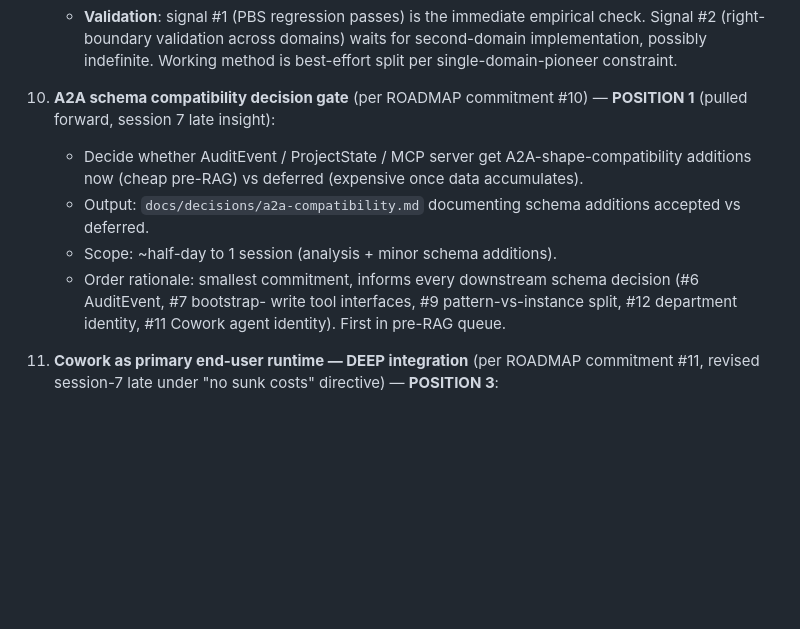
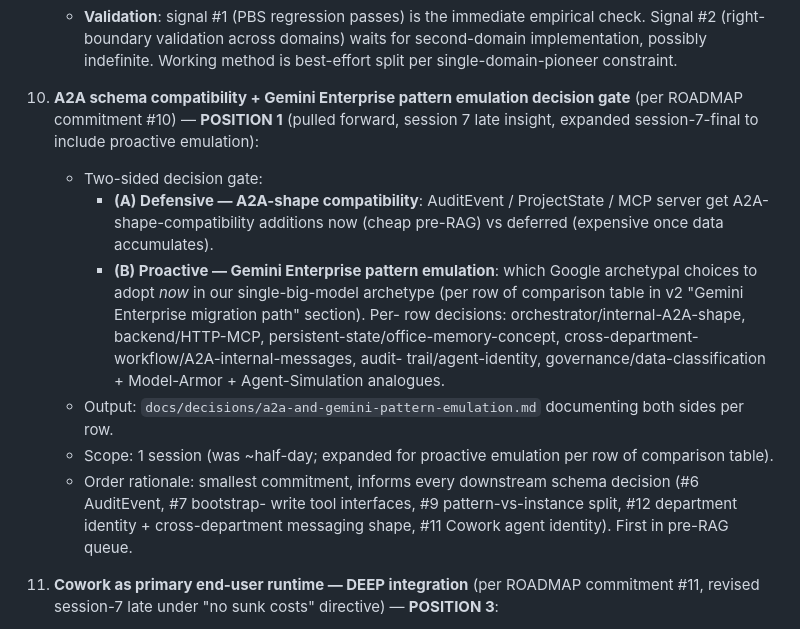
Before and after one commit to Gunther-Schulz/ai-bureau, a Markdown page: HANDOFF.md, the part around the change. Rendered like a GitHub page; blank space fills up the shorter version.

```diff
--- a/HANDOFF.md
+++ b/HANDOFF.md
@@ -333,21 +333,33 @@ than landing the new shape first.
      implementation, possibly indefinite. Working method is
      best-effort split per single-domain-pioneer constraint.
 
-10. **A2A schema compatibility decision gate** (per ROADMAP
-    commitment #10) — **POSITION 1** (pulled forward, session 7
-    late insight):
-    - Decide whether AuditEvent / ProjectState / MCP server
-      get A2A-shape-compatibility additions now (cheap pre-RAG)
-      vs deferred (expensive once data accumulates).
-    - Output: `docs/decisions/a2a-compatibility.md` documenting
-      schema additions accepted vs deferred.
-    - Scope: ~half-day to 1 session (analysis + minor schema
-      additions).
+10. **A2A schema compatibility + Gemini Enterprise pattern
+    emulation decision gate** (per ROADMAP commitment #10) —
+    **POSITION 1** (pulled forward, session 7 late insight,
+    expanded session-7-final to include proactive emulation):
+    - Two-sided decision gate:
+      - **(A) Defensive — A2A-shape compatibility**: AuditEvent
+        / ProjectState / MCP server get A2A-shape-compatibility
+        additions now (cheap pre-RAG) vs deferred (expensive
+        once data accumulates).
+      - **(B) Proactive — Gemini Enterprise pattern emulation**:
+        which Google archetypal choices to adopt *now* in our
+        single-big-model archetype (per row of comparison table
+        in v2 "Gemini Enterprise migration path" section). Per-
+        row decisions: orchestrator/internal-A2A-shape,
+        backend/HTTP-MCP, persistent-state/office-memory-concept,
+        cross-department-workflow/A2A-internal-messages, audit-
+        trail/agent-identity, governance/data-classification +
+        Model-Armor + Agent-Simulation analogues.
+    - Output: `docs/decisions/a2a-and-gemini-pattern-emulation.md`
+      documenting both sides per row.
+    - Scope: 1 session (was ~half-day; expanded for proactive
+      emulation per row of comparison table).
     - Order rationale: smallest commitment, informs every
       downstream schema decision (#6 AuditEvent, #7 bootstrap-
       write tool interfaces, #9 pattern-vs-instance split, #12
-      department identity, #11 Cowork agent identity). First in
-      pre-RAG queue.
+      department identity + cross-department messaging shape,
+      #11 Cowork agent identity). First in pre-RAG queue.
 
 11. **Cowork as primary end-user runtime — DEEP integration**
     (per ROADMAP commitment #11, revised session-7 late under
```
Also changed, not shown: ROADMAP.md (+76 -22 lines).
